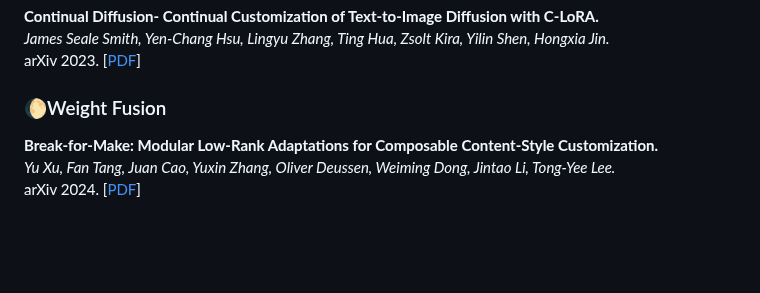
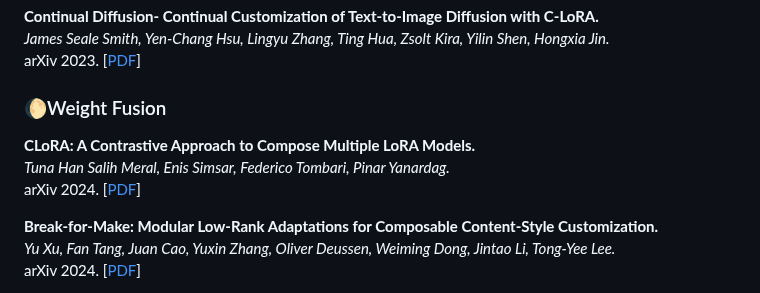
Before and after one commit to PRIV-Creation/Awesome-Controllable-T2I-Diffusion-Models, a Markdown page: README.md, the part around one of its changes. Rendered like a GitHub page; blank space fills up the shorter version.

```diff
--- a/README.md
+++ b/README.md
@@ -985,6 +997,10 @@ arXiv 2023. [[PDF](https://arxiv.org/abs/2304.06027)]
 
 
 ### 🌔Weight Fusion
+**CLoRA: A Contrastive Approach to Compose Multiple LoRA Models.**<br>
+*Tuna Han Salih Meral, Enis Simsar, Federico Tombari, Pinar Yanardag.*<br>
+arXiv 2024. [[PDF](https://arxiv.org/abs/2403.19776)]
+
 **Break-for-Make: Modular Low-Rank Adaptations for Composable Content-Style Customization.**<br>
 *Yu Xu, Fan Tang, Juan Cao, Yuxin Zhang, Oliver Deussen, Weiming Dong, Jintao Li, Tong-Yee Lee.*<br>
 arXiv 2024. [[PDF](https://arxiv.org/abs/2403.19456)]
```
Also changed, not shown: other parts of README.md (+12 -0 lines), assets/count.png.
